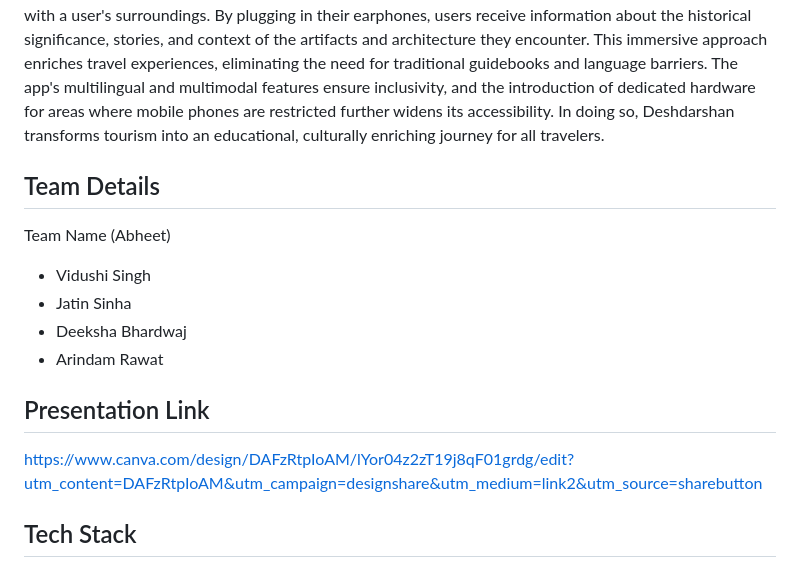
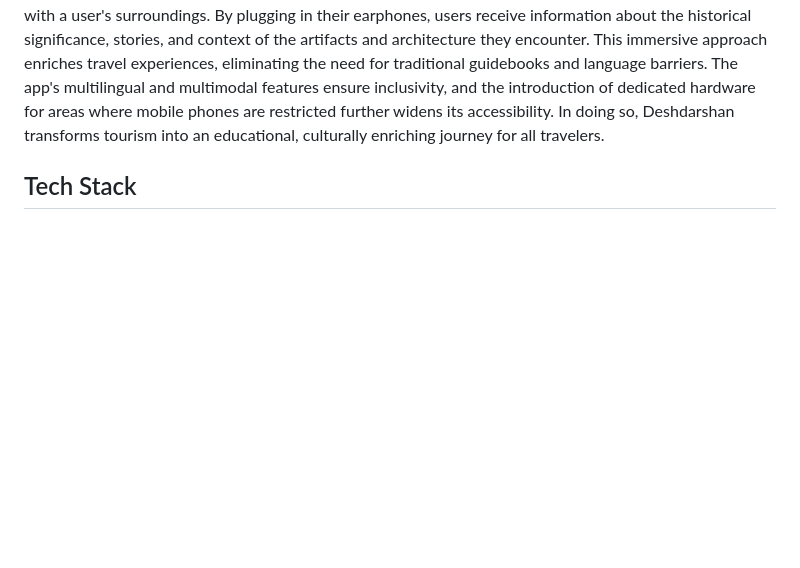
Before and after one commit to nimishgiras123/DeshDarshan, a Markdown page: README.md, the part around the change printed below. GitHub-like rendering; blank space fills up the shorter version.

```diff
--- a/README.md
+++ b/README.md
@@ -8,19 +8,6 @@
 ## Our Solution - DeshDarshan
 
 DeshDarshan is an innovative tool for tourists and cultural enthusiasts. Using real-time location tracking, it provides detailed historical, factual, and cultural information about nearby monuments. With options for audio or text guidance, it transforms the tourist experience, allowing users to immerse themselves in history effortlessly. Explore monuments hassle-free with DeshDarshan. It provides an innovative solution to the challenges faced by travelers. It offers a real-time, personalized virtual guide that seamlessly integrates with a user's surroundings. By plugging in their earphones, users receive information about the historical significance, stories, and context of the artifacts and architecture they encounter. This immersive approach enriches travel experiences, eliminating the need for traditional guidebooks and language barriers. The app's multilingual and multimodal features ensure inclusivity, and the introduction of dedicated hardware for areas where mobile phones are restricted further widens its accessibility. In doing so, Deshdarshan transforms tourism into an educational, culturally enriching journey for all travelers.
-
-## Team Details
-
-Team Name (Abheet)
-
-- Vidushi Singh
-- Jatin Sinha
-- Deeksha Bhardwaj
-- Arindam Rawat
-
-## Presentation Link
-
-https://www.canva.com/design/DAFzRtpIoAM/lYor04z2zT19j8qF01grdg/edit?utm_content=DAFzRtpIoAM&utm_campaign=designshare&utm_medium=link2&utm_source=sharebutton
 
 ## Tech Stack
 
```
Also changed, not shown: other parts of README.md (+5 -0 lines).
